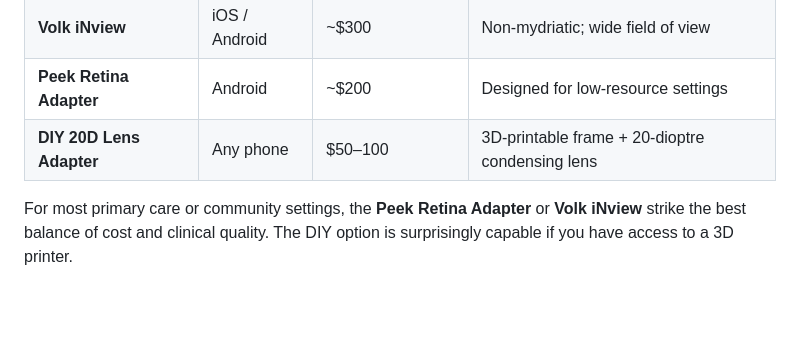
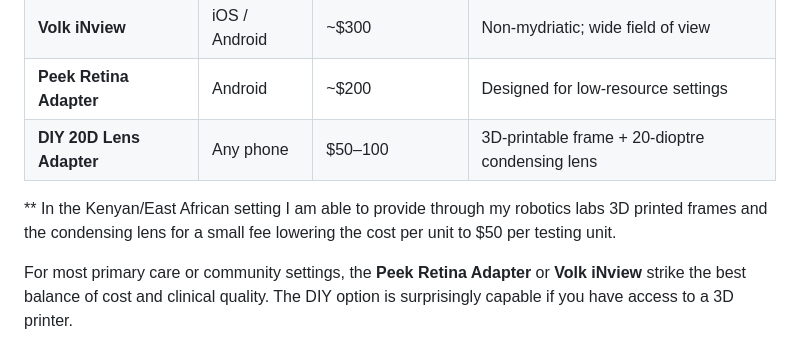
Before and after one commit to drneal/drneal-site, a Markdown page: content/posts/2026-07-01-dr-detector-user-guide.md, the part around the change. Rendered like a GitHub page; blank space fills up the shorter version.

```diff
--- a/content/posts/2026-07-01-dr-detector-user-guide.md
+++ b/content/posts/2026-07-01-dr-detector-user-guide.md
@@ -63,6 +63,8 @@ This is the one piece of hardware you need to buy. It is a small clip or lens at
 | **Volk iNview** | iOS / Android | ~$300 | Non-mydriatic; wide field of view |
 | **Peek Retina Adapter** | Android | ~$200 | Designed for low-resource settings |
 | **DIY 20D Lens Adapter** | Any phone | $50–100 | 3D-printable frame + 20-dioptre condensing lens |
+
+** In the Kenyan/East African setting I am able to provide through my robotics labs 3D printed frames and the condensing lens for a small fee lowering the cost per unit to $50 per testing unit.
 
 For most primary care or community settings, the **Peek Retina Adapter** or **Volk iNview** strike the best balance of cost and clinical quality. The DIY option is surprisingly capable if you have access to a 3D printer.
 
```
